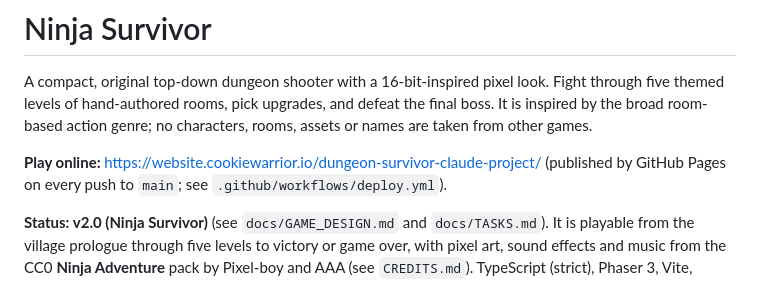
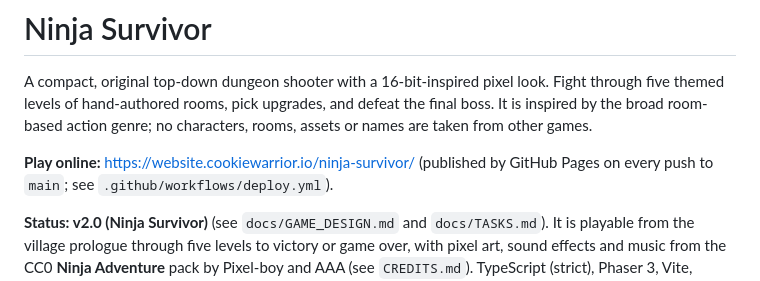
Before and after one commit to emiljns/dungeon-survivor-claude-project, a Markdown page: README.md, the part around the change. Rendered like a GitHub page.

Commit message:
Point at the renamed repository: ninja-survivor
Co-Authored-By: Claude Opus 5.5 <noreply@anthropic.com>

```diff
--- a/README.md
+++ b/README.md
@@ -6,7 +6,7 @@ pick upgrades, and defeat the final boss. It is inspired by the broad
 room-based action genre; no characters, rooms, assets or names are taken
 from other games.
 
-**Play online:** https://website.cookiewarrior.io/dungeon-survivor-claude-project/
+**Play online:** https://website.cookiewarrior.io/ninja-survivor/
 (published by GitHub Pages on every push to `main`; see
 `.github/workflows/deploy.yml`).
 
```
Also changed, not shown: docs/DECISIONS.md (+7 -0 lines).
